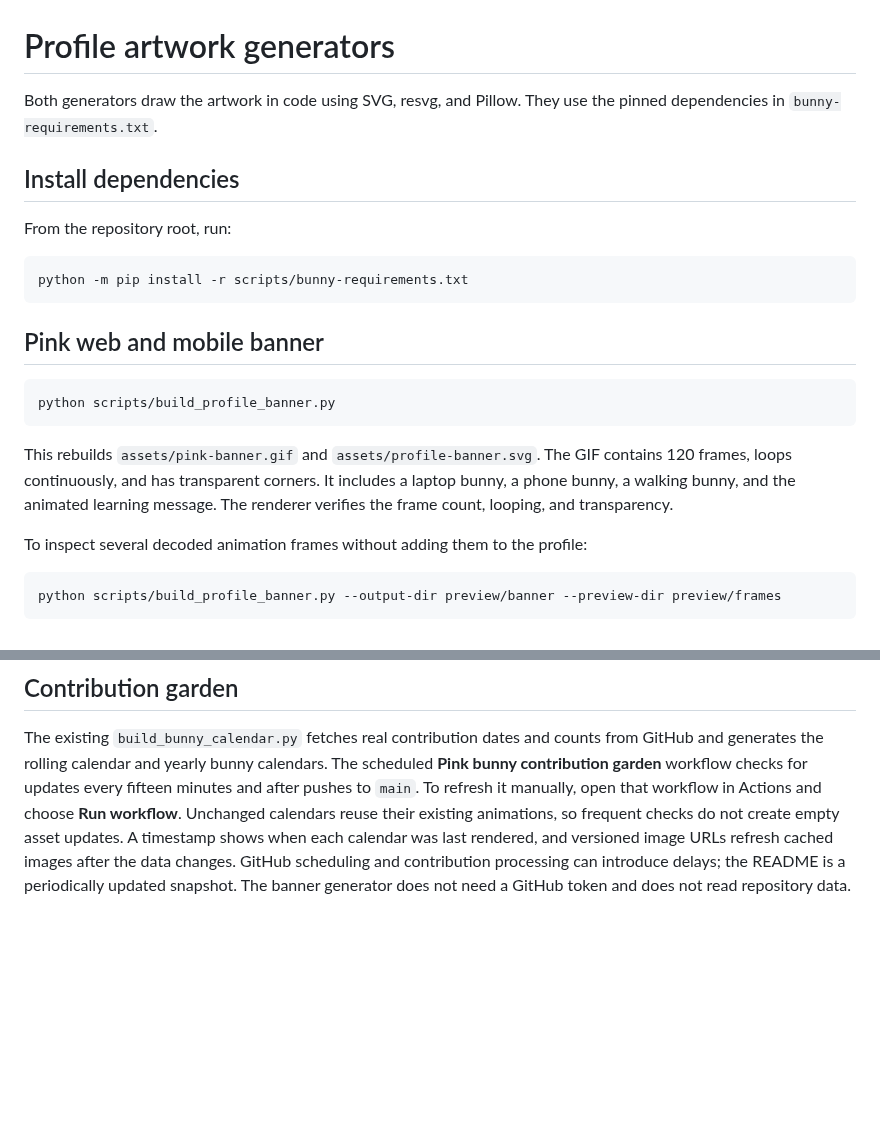
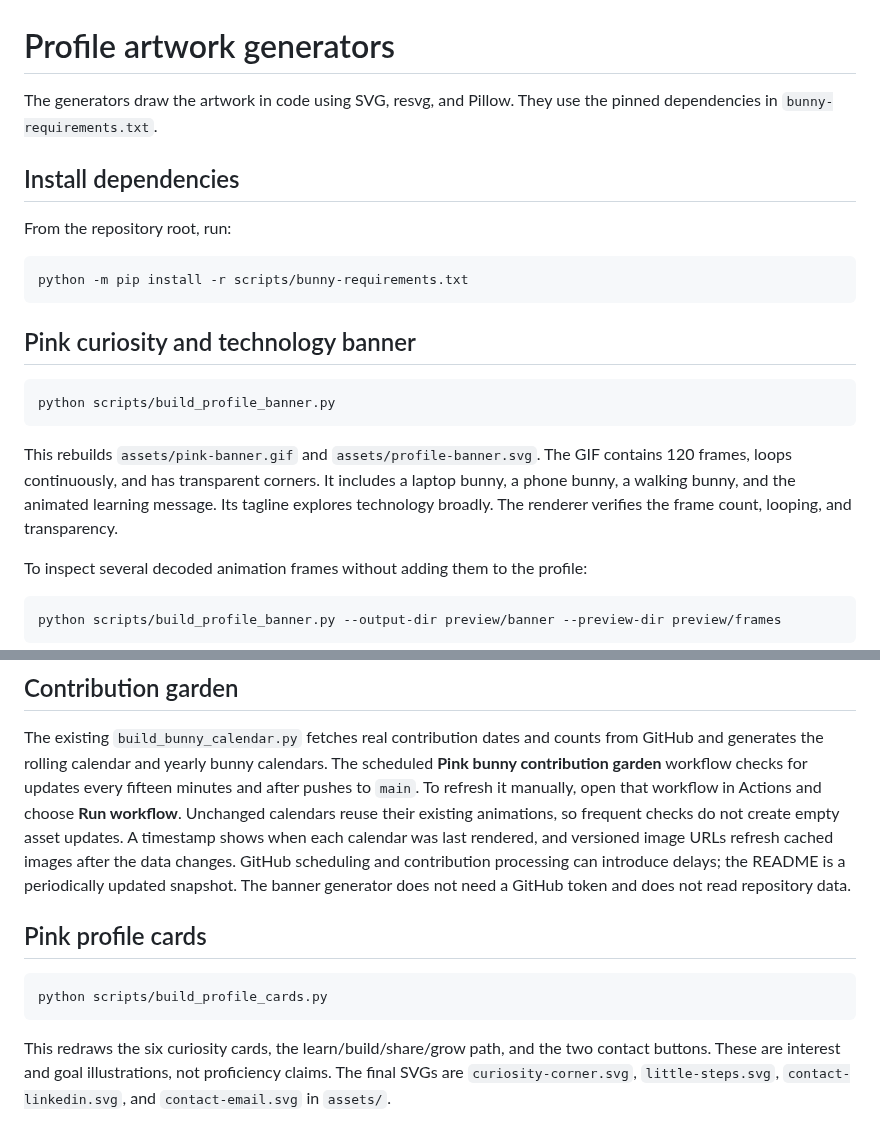
Before and after one commit to kamilaisn23/kamilaisn23, a Markdown page: scripts/README.md, 2 parts joined by grey strips. Rendered like a GitHub page; blank space fills up the shorter version.

````diff
--- a/scripts/README.md
+++ b/scripts/README.md
@@ -1,6 +1,6 @@
 # Profile artwork generators
 
-Both generators draw the artwork in code using SVG, resvg, and Pillow. They use
+The generators draw the artwork in code using SVG, resvg, and Pillow. They use
 the pinned dependencies in `bunny-requirements.txt`.
 
 ## Install dependencies
@@ -11,7 +11,7 @@ From the repository root, run:
 python -m pip install -r scripts/bunny-requirements.txt
 ```
 
-## Pink web and mobile banner
+## Pink curiosity and technology banner
 
 ```sh
 python scripts/build_profile_banner.py
@@ -20,7 +20,7 @@ python scripts/build_profile_banner.py
 This rebuilds `assets/pink-banner.gif` and `assets/profile-banner.svg`.
 The GIF contains 120 frames, loops continuously, and has transparent corners.
 It includes a laptop bunny, a phone bunny, a walking bunny, and the animated
-learning message. The renderer verifies the frame count, looping, and transparency.
+learning message. Its tagline explores technology broadly. The renderer verifies the frame count, looping, and transparency.
 
 To inspect several decoded animation frames without adding them to the profile:
 
@@ -40,3 +40,14 @@ The scheduled **Pink bunny contribution garden** workflow checks for updates eve
 To refresh it manually, open that workflow in Actions and choose **Run workflow**.
 Unchanged calendars reuse their existing animations, so frequent checks do not create empty asset updates. A timestamp shows when each calendar was last rendered, and versioned image URLs refresh cached images after the data changes. GitHub scheduling and contribution processing can introduce delays; the README is a periodically updated snapshot.
 The banner generator does not need a GitHub token and does not read repository data.
+
+## Pink profile cards
+
+```sh
+python scripts/build_profile_cards.py
+```
+
+This redraws the six curiosity cards, the learn/build/share/grow path, and the two
+contact buttons. These are interest and goal illustrations, not proficiency claims.
+The final SVGs are `curiosity-corner.svg`, `little-steps.svg`, `contact-linkedin.svg`,
+and `contact-email.svg` in `assets/`.
````
Also changed, not shown: README.md (+44 -10 lines), assets/pink-banner.gif, 7 other files.
